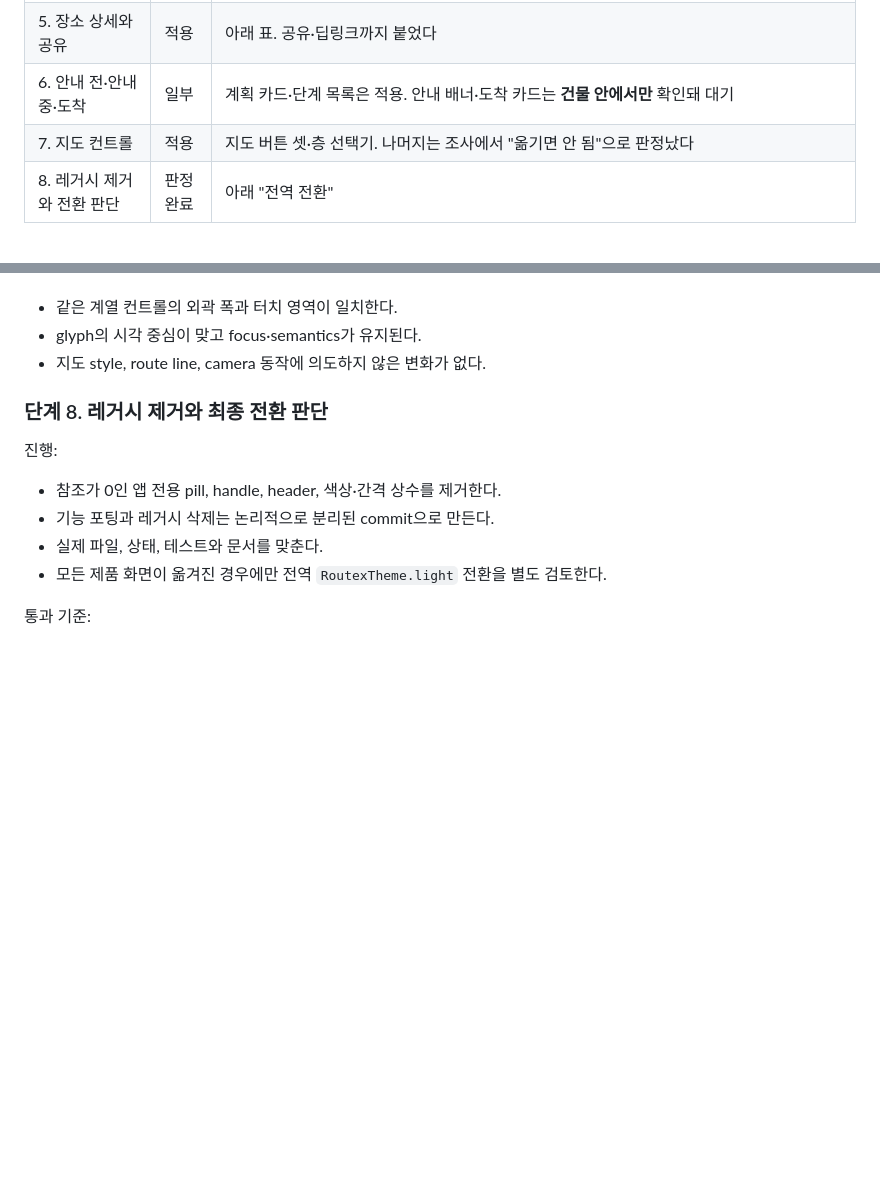
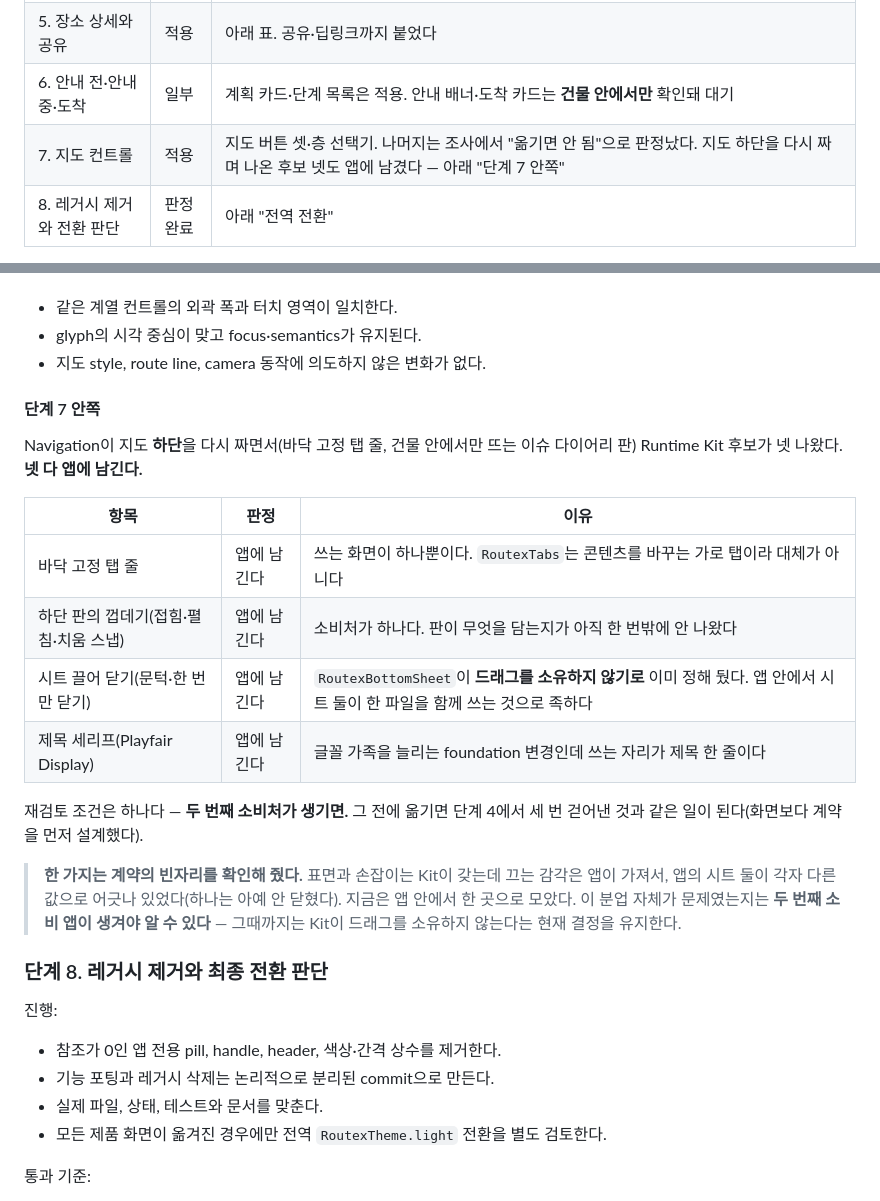
Before and after one commit to Routex-labs/routex-design-system, a Markdown page: docs/navigation-app-porting-guide.md, 2 parts joined by grey strips. Drawn GitHub-style; blank space fills up the shorter version.

Commit message:
docs: 지도 하단 후보 넷을 앱에 남기기로 판정한다
바닥 탭 줄·하단 판·시트 끌어 닫기·제목 세리프. 넷 다 소비처가 하나뿐이라
두 번째가 생길 때 다시 본다.

```diff
--- a/docs/navigation-app-porting-guide.md
+++ b/docs/navigation-app-porting-guide.md
@@ -22,7 +22,7 @@
 | 4. 검색과 결과 목록 | 적용 | 아래 표 |
 | 5. 장소 상세와 공유 | 적용 | 아래 표. 공유·딥링크까지 붙었다 |
 | 6. 안내 전·안내 중·도착 | 일부 | 계획 카드·단계 목록은 적용. 안내 배너·도착 카드는 **건물 안에서만** 확인돼 대기 |
-| 7. 지도 컨트롤 | 적용 | 지도 버튼 셋·층 선택기. 나머지는 조사에서 "옮기면 안 됨"으로 판정났다 |
+| 7. 지도 컨트롤 | 적용 | 지도 버튼 셋·층 선택기. 나머지는 조사에서 "옮기면 안 됨"으로 판정났다. 지도 하단을 다시 짜며 나온 후보 넷도 앱에 남겼다 — 아래 "단계 7 안쪽" |
 | 8. 레거시 제거와 전환 판단 | 판정 완료 | 아래 "전역 전환" |
 
 전역 테마는 아직 `RoutexTheme.light`가 아니다. 브리지는 `RoutexColorTokens` ThemeExtension **하나만**
@@ -551,6 +551,26 @@ ThemeData가 이전과 같다**는 것이다. `AppTheme.light.copyWith(extension
 - 같은 계열 컨트롤의 외곽 폭과 터치 영역이 일치한다.
 - glyph의 시각 중심이 맞고 focus·semantics가 유지된다.
 - 지도 style, route line, camera 동작에 의도하지 않은 변화가 없다.
+
+#### 단계 7 안쪽
+
+Navigation이 지도 **하단**을 다시 짜면서(바닥 고정 탭 줄, 건물 안에서만 뜨는 이슈 다이어리 판)
+Runtime Kit 후보가 넷 나왔다. **넷 다 앱에 남긴다.**
+
+| 항목 | 판정 | 이유 |
+|---|---|---|
+| 바닥 고정 탭 줄 | 앱에 남긴다 | 쓰는 화면이 하나뿐이다. `RoutexTabs`는 콘텐츠를 바꾸는 가로 탭이라 대체가 아니다 |
+| 하단 판의 껍데기(접힘·펼침·치움 스냅) | 앱에 남긴다 | 소비처가 하나다. 판이 무엇을 담는지가 아직 한 번밖에 안 나왔다 |
+| 시트 끌어 닫기(문턱·한 번만 닫기) | 앱에 남긴다 | `RoutexBottomSheet`이 **드래그를 소유하지 않기로** 이미 정해 뒀다. 앱 안에서 시트 둘이 한 파일을 함께 쓰는 것으로 족하다 |
+| 제목 세리프(Playfair Display) | 앱에 남긴다 | 글꼴 가족을 늘리는 foundation 변경인데 쓰는 자리가 제목 한 줄이다 |
+
+재검토 조건은 하나다 — **두 번째 소비처가 생기면.** 그 전에 옮기면 단계 4에서 세 번 걷어낸 것과
+같은 일이 된다(화면보다 계약을 먼저 설계했다).
+
+> **한 가지는 계약의 빈자리를 확인해 줬다.** 표면과 손잡이는 Kit이 갖는데 끄는 감각은 앱이 가져서,
+> 앱의 시트 둘이 각자 다른 값으로 어긋나 있었다(하나는 아예 안 닫혔다). 지금은 앱 안에서 한 곳으로
+> 모았다. 이 분업 자체가 문제였는지는 **두 번째 소비 앱이 생겨야 알 수 있다** — 그때까지는 Kit이
+> 드래그를 소유하지 않는다는 현재 결정을 유지한다.
 
 ### 단계 8. 레거시 제거와 최종 전환 판단
 
```
